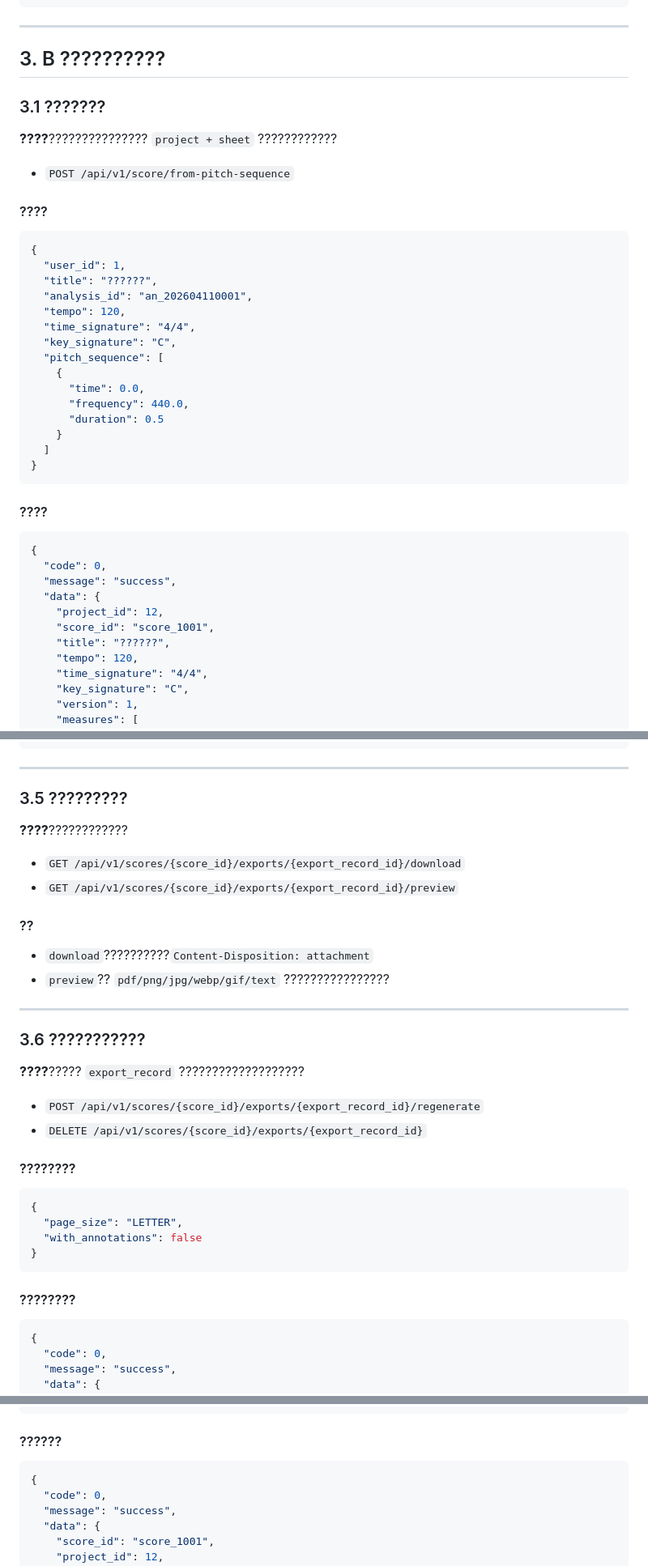
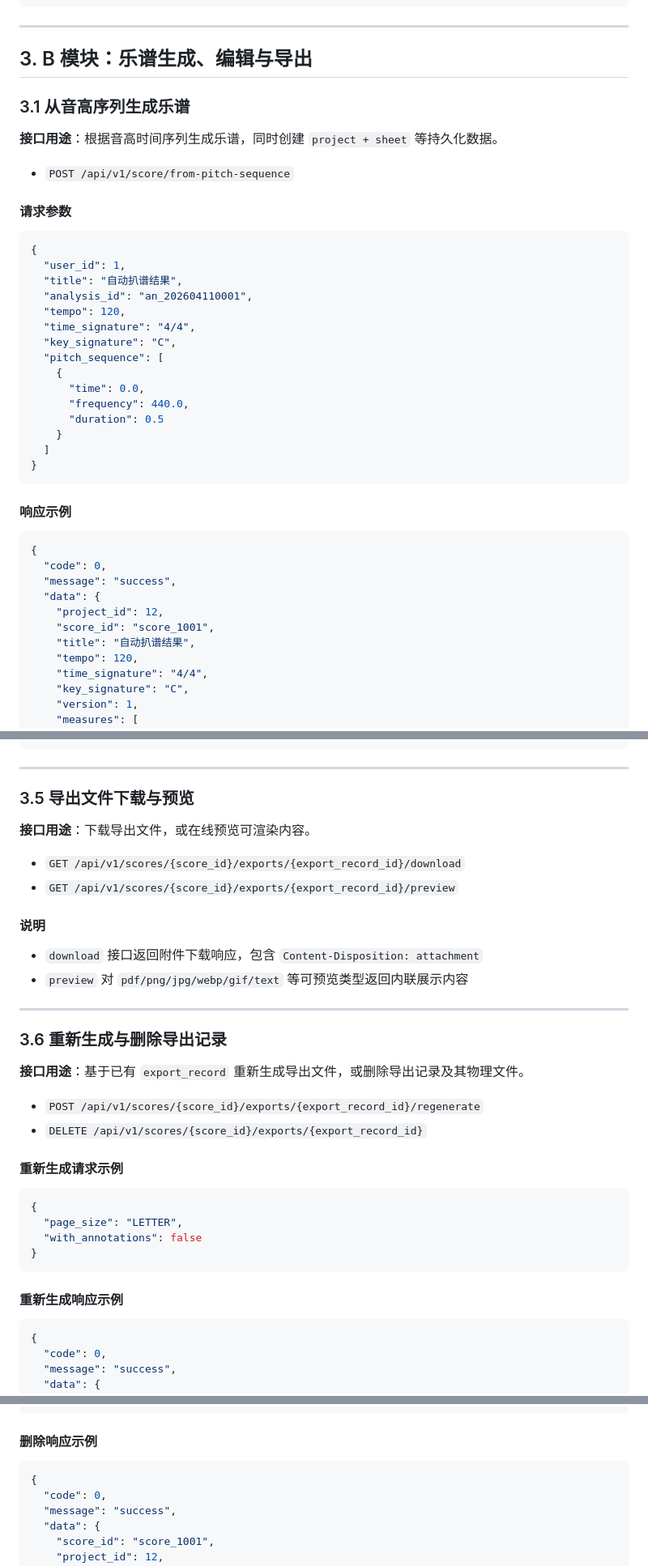
Before and after one commit to 2537-2920/SeeMusic, a Markdown page: API.md, 3 parts joined by grey strips. Shown at 81% size. Rendered like a GitHub page.

````diff
--- a/API.md
+++ b/API.md
@@ -188,20 +188,20 @@ Authorization: Bearer <token>
 
 ---
 
-## 3. B ??????????
+## 3. B 模块：乐谱生成、编辑与导出
 
-### 3.1 ???????
+### 3.1 从音高序列生成乐谱
 
-**????**??????????????? `project + sheet` ????????????
+**接口用途**：根据音高时间序列生成乐谱，同时创建 `project + sheet` 等持久化数据。
 
 * `POST /api/v1/score/from-pitch-sequence`
 
-#### ????
+#### 请求参数
 
 ```json
 {
   "user_id": 1,
-  "title": "??????",
+  "title": "自动扒谱结果",
   "analysis_id": "an_202604110001",
   "tempo": 120,
   "time_signature": "4/4",
@@ -216,7 +216,7 @@ Authorization: Bearer <token>
 }
 ```
 
-#### ????
+#### 响应示例
 
 ```json
 {
@@ -225,7 +225,7 @@ Authorization: Bearer <token>
   "data": {
     "project_id": 12,
     "score_id": "score_1001",
-    "title": "??????",
+    "title": "自动扒谱结果",
     "tempo": 120,
     "time_signature": "4/4",
     "key_signature": "C",
@@ -366,28 +366,28 @@ Authorization: Bearer <token>
 
 ---
 
-### 3.5 ?????????
+### 3.5 导出文件下载与预览
 
-**????**????????????
+**接口用途**：下载导出文件，或在线预览可渲染内容。
 
 * `GET /api/v1/scores/{score_id}/exports/{export_record_id}/download`
 * `GET /api/v1/scores/{score_id}/exports/{export_record_id}/preview`
 
-#### ??
+#### 说明
 
-* `download`??????????`Content-Disposition: attachment`
-* `preview`?? `pdf/png/jpg/webp/gif/text` ????????????????
+* `download` 接口返回附件下载响应，包含 `Content-Disposition: attachment`
+* `preview` 对 `pdf/png/jpg/webp/gif/text` 等可预览类型返回内联展示内容
 
 ---
 
-### 3.6 ???????????
+### 3.6 重新生成与删除导出记录
 
-**????**????? `export_record` ???????????????????
+**接口用途**：基于已有 `export_record` 重新生成导出文件，或删除导出记录及其物理文件。
 
 * `POST /api/v1/scores/{score_id}/exports/{export_record_id}/regenerate`
 * `DELETE /api/v1/scores/{score_id}/exports/{export_record_id}`
 
-#### ????????
+#### 重新生成请求示例
 
 ```json
 {
@@ -396,7 +396,7 @@ Authorization: Bearer <token>
 }
 ```
 
-#### ????????
+#### 重新生成响应示例
 
 ```json
 {
@@ -418,7 +418,7 @@ Authorization: Bearer <token>
 }
 ```
 
-#### ??????
+#### 删除响应示例
 
 ```json
 {
````
Also changed, not shown: other parts of API.md (+19 -19 lines).
